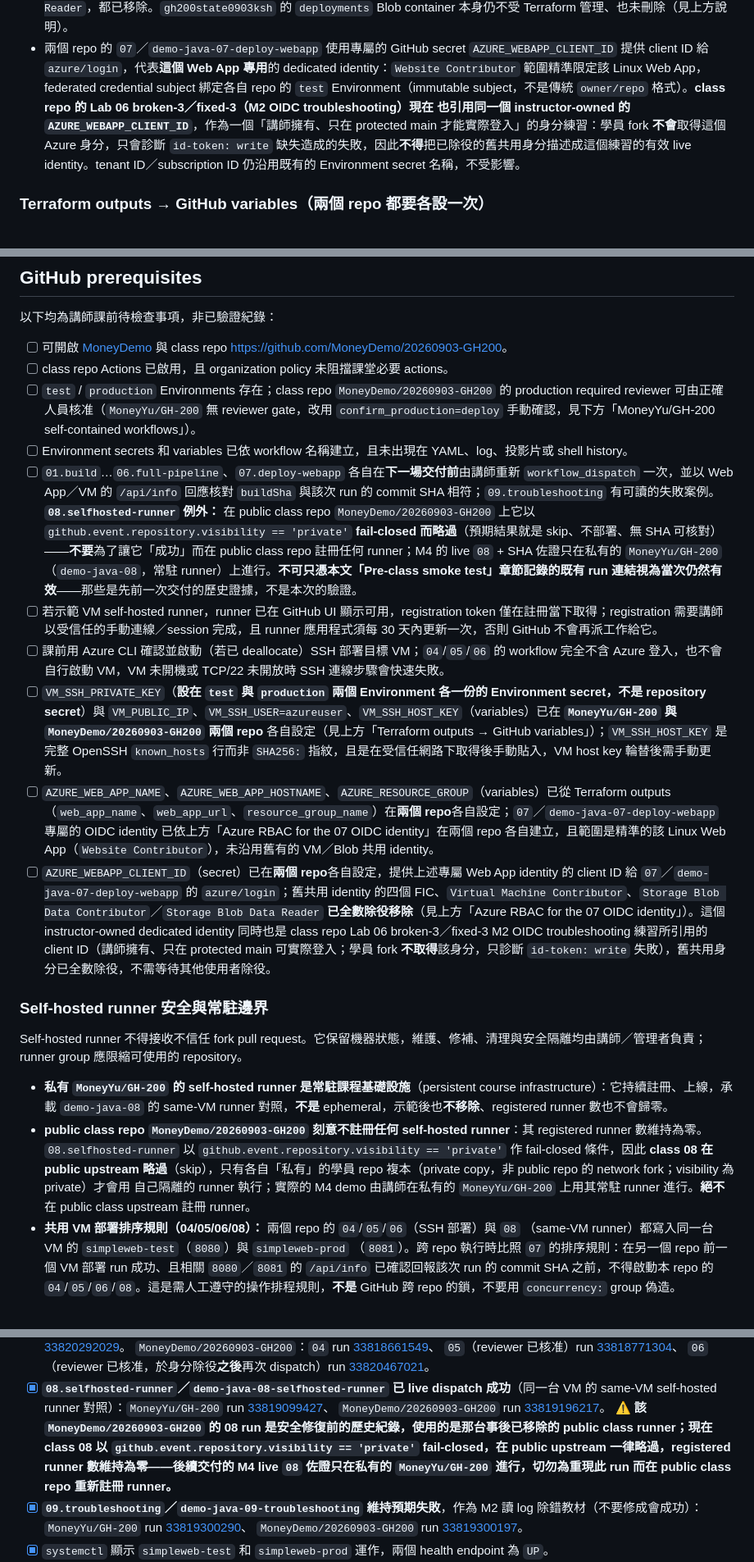
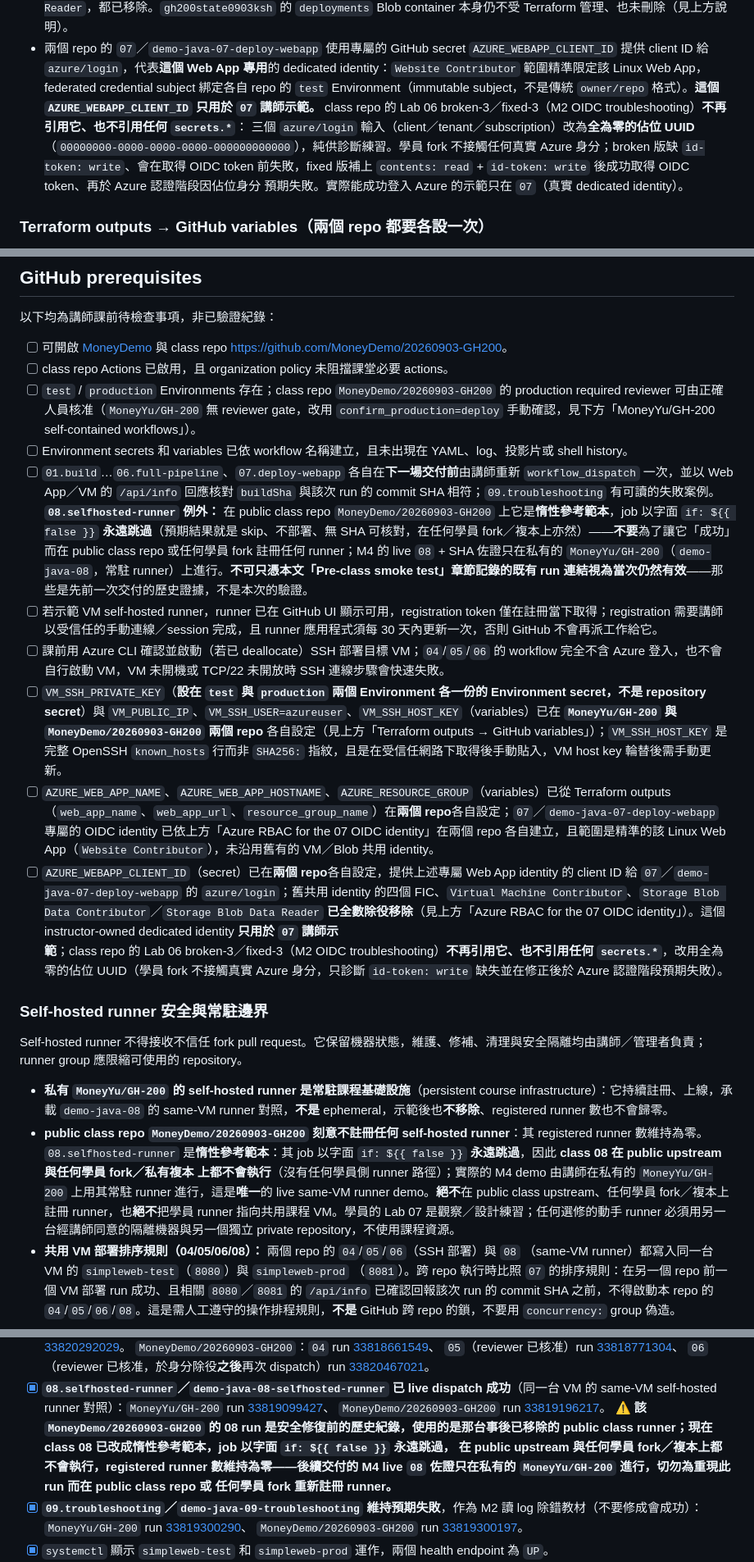
Before and after one commit to MoneyYu/GH-200, a Markdown page: docs/demo-environment.md, 3 parts joined by grey strips. Shown at 82% size. Drawn GitHub-style.

```diff
--- a/docs/demo-environment.md
+++ b/docs/demo-environment.md
@@ -159,11 +159,13 @@ federated credential／Azure identity**：
   `AZURE_WEBAPP_CLIENT_ID` 提供 client ID 給 `azure/login`，代表**這個 Web App 專用**的
   dedicated identity：`Website Contributor` 範圍精準限定該 Linux Web App，federated
   credential subject 綁定各自 repo 的 `test` Environment（immutable subject，不是傳統
-  `owner/repo` 格式）。**class repo 的 Lab 06 broken-3／fixed-3（M2 OIDC troubleshooting）現在
-  也引用同一個 instructor-owned 的 `AZURE_WEBAPP_CLIENT_ID`**，作為一個「講師擁有、只在
-  protected main 才能實際登入」的身分練習：學員 fork **不會**取得這個 Azure 身分，只會診斷
-  `id-token: write` 缺失造成的失敗，因此**不得**把已除役的舊共用身分描述成這個練習的有效
-  live identity。tenant ID／subscription ID 仍沿用既有的 Environment secret 名稱，不受影響。
+  `owner/repo` 格式）。**這個 `AZURE_WEBAPP_CLIENT_ID` 只用於 `07` 講師示範。** class repo 的
+  Lab 06 broken-3／fixed-3（M2 OIDC troubleshooting）**不再引用它、也不引用任何 `secrets.*`**：
+  三個 `azure/login` 輸入（client／tenant／subscription）改為**全為零的佔位 UUID**
+  （`00000000-0000-0000-0000-000000000000`），純供診斷練習。學員 fork 不接觸任何真實 Azure
+  身分；broken 版缺 `id-token: write`、會在取得 OIDC token 前失敗，fixed 版補上
+  `contents: read` + `id-token: write` 後成功取得 OIDC token、再於 Azure 認證階段因佔位身分
+  預期失敗。實際能成功登入 Azure 的示範只在 `07`（真實 dedicated identity）。
 
 ### Terraform outputs → GitHub variables（兩個 repo 都要各設一次）
 
@@ -227,12 +229,12 @@ Get-Content -Raw -LiteralPath $knownHostsPath |
 - [ ] class repo Actions 已啟用，且 organization policy 未阻擋課堂必要 actions。
 - [ ] `test` / `production` Environments 存在；class repo `MoneyDemo/20260903-GH200` 的 production required reviewer 可由正確人員核准（`MoneyYu/GH-200` 無 reviewer gate，改用 `confirm_production=deploy` 手動確認，見下方「MoneyYu/GH-200 self-contained workflows」）。
 - [ ] Environment secrets 和 variables 已依 workflow 名稱建立，且未出現在 YAML、log、投影片或 shell history。
-- [ ] `01.build`…`06.full-pipeline`、`07.deploy-webapp` 各自在**下一場交付前**由講師重新 `workflow_dispatch` 一次，並以 Web App／VM 的 `/api/info` 回應核對 `buildSha` 與該次 run 的 commit SHA 相符；`09.troubleshooting` 有可讀的失敗案例。**`08.selfhosted-runner` 例外：** 在 public class repo `MoneyDemo/20260903-GH200` 上它以 `github.event.repository.visibility == 'private'` **fail-closed 而略過**（預期結果就是 skip、不部署、無 SHA 可核對）——**不要**為了讓它「成功」而在 public class repo 註冊任何 runner；M4 的 live `08` + SHA 佐證只在私有的 `MoneyYu/GH-200`（`demo-java-08`，常駐 runner）上進行。**不可只憑本文「Pre-class smoke test」章節記錄的既有 run 連結視為當次仍然有效**——那些是先前一次交付的歷史證據，不是本次的驗證。
+- [ ] `01.build`…`06.full-pipeline`、`07.deploy-webapp` 各自在**下一場交付前**由講師重新 `workflow_dispatch` 一次，並以 Web App／VM 的 `/api/info` 回應核對 `buildSha` 與該次 run 的 commit SHA 相符；`09.troubleshooting` 有可讀的失敗案例。**`08.selfhosted-runner` 例外：** 在 public class repo `MoneyDemo/20260903-GH200` 上它是**惰性參考範本**，job 以字面 `if: ${{ false }}` **永遠跳過**（預期結果就是 skip、不部署、無 SHA 可核對，在任何學員 fork／複本上亦然）——**不要**為了讓它「成功」而在 public class repo 或任何學員 fork 註冊任何 runner；M4 的 live `08` + SHA 佐證只在私有的 `MoneyYu/GH-200`（`demo-java-08`，常駐 runner）上進行。**不可只憑本文「Pre-class smoke test」章節記錄的既有 run 連結視為當次仍然有效**——那些是先前一次交付的歷史證據，不是本次的驗證。
 - [ ] 若示範 VM self-hosted runner，runner 已在 GitHub UI 顯示可用，registration token 僅在註冊當下取得；registration 需要講師以受信任的手動連線／session 完成，且 runner 應用程式須每 30 天內更新一次，否則 GitHub 不會再派工作給它。
 - [ ] 課前用 Azure CLI 確認並啟動（若已 deallocate）SSH 部署目標 VM；`04`/`05`/`06` 的 workflow 完全不含 Azure 登入，也不會自行啟動 VM，VM 未開機或 TCP/22 未開放時 SSH 連線步驟會快速失敗。
 - [ ] `VM_SSH_PRIVATE_KEY`（**設在 `test` 與 `production` 兩個 Environment 各一份的 Environment secret，不是 repository secret**）與 `VM_PUBLIC_IP`、`VM_SSH_USER=azureuser`、`VM_SSH_HOST_KEY`（variables）已在 **`MoneyYu/GH-200` 與 `MoneyDemo/20260903-GH200` 兩個 repo** 各自設定（見上方「Terraform outputs → GitHub variables」）；`VM_SSH_HOST_KEY` 是完整 OpenSSH `known_hosts` 行而非 `SHA256:` 指紋，且是在受信任網路下取得後手動貼入，VM host key 輪替後需手動更新。
 - [ ] `AZURE_WEB_APP_NAME`、`AZURE_WEB_APP_HOSTNAME`、`AZURE_RESOURCE_GROUP`（variables）已從 Terraform outputs（`web_app_name`、`web_app_url`、`resource_group_name`）在**兩個 repo**各自設定；`07`／`demo-java-07-deploy-webapp` 專屬的 OIDC identity 已依上方「Azure RBAC for the 07 OIDC identity」在兩個 repo 各自建立，且範圍是精準的該 Linux Web App（`Website Contributor`），未沿用舊有的 VM／Blob 共用 identity。
-- [ ] `AZURE_WEBAPP_CLIENT_ID`（secret）已在**兩個 repo**各自設定，提供上述專屬 Web App identity 的 client ID 給 `07`／`demo-java-07-deploy-webapp` 的 `azure/login`；舊共用 identity 的四個 FIC、`Virtual Machine Contributor`、`Storage Blob Data Contributor`／`Storage Blob Data Reader` **已全數除役移除**（見上方「Azure RBAC for the 07 OIDC identity」）。這個 instructor-owned dedicated identity 同時也是 class repo Lab 06 broken-3／fixed-3 M2 OIDC troubleshooting 練習所引用的 client ID（講師擁有、只在 protected main 可實際登入；學員 fork **不取得**該身分，只診斷 `id-token: write` 失敗），舊共用身分已全數除役，不需等待其他使用者除役。
+- [ ] `AZURE_WEBAPP_CLIENT_ID`（secret）已在**兩個 repo**各自設定，提供上述專屬 Web App identity 的 client ID 給 `07`／`demo-java-07-deploy-webapp` 的 `azure/login`；舊共用 identity 的四個 FIC、`Virtual Machine Contributor`、`Storage Blob Data Contributor`／`Storage Blob Data Reader` **已全數除役移除**（見上方「Azure RBAC for the 07 OIDC identity」）。這個 instructor-owned dedicated identity **只用於 `07` 講師示範**；class repo 的 Lab 06 broken-3／fixed-3（M2 OIDC troubleshooting）**不再引用它、也不引用任何 `secrets.*`**，改用全為零的佔位 UUID（學員 fork 不接觸真實 Azure 身分，只診斷 `id-token: write` 缺失並在修正後於 Azure 認證階段預期失敗）。
 
 ### Self-hosted runner 安全與常駐邊界
 
@@ -242,11 +244,13 @@ Self-hosted runner 不得接收不信任 fork pull request。它保留機器狀
   infrastructure）：它持續註冊、上線，承載 `demo-java-08` 的 same-VM runner 對照，**不是**
   ephemeral，示範後也**不移除**、registered runner 數也不會歸零。
 - **public class repo `MoneyDemo/20260903-GH200` 刻意不註冊任何 self-hosted runner**：其
-  registered runner 數維持為零。`08.selfhosted-runner` 以
-  `github.event.repository.visibility == 'private'` 作 fail-closed 條件，因此 **class 08 在
-  public upstream 略過**（skip），只有各自「私有」的學員 repo 複本（private copy，非 public repo 的 network fork；visibility 為 private）才會用
-  自己隔離的 runner 執行；實際的 M4 demo 由講師在私有的 `MoneyYu/GH-200` 上用其常駐 runner
-  進行。**絕不**在 public class upstream 註冊 runner。
+  registered runner 數維持為零。`08.selfhosted-runner` 是**惰性參考範本**：其 job 以字面
+  `if: ${{ false }}` **永遠跳過**，因此 **class 08 在 public upstream 與任何學員 fork／私有複本
+  上都不會執行**（沒有任何學員側 runner 路徑）；實際的 M4 demo 由講師在私有的 `MoneyYu/GH-200`
+  上用其常駐 runner 進行，這是**唯一**的 live same-VM runner demo。**絕不**在 public class
+  upstream、任何學員 fork／複本上註冊 runner，也**絕不**把學員 runner 指向共用課程 VM。學員的
+  Lab 07 是觀察／設計練習；任何選修的動手 runner 必須用另一台經講師同意的隔離機器與另一個獨立
+  private repository，不使用課程資源。
 - **共用 VM 部署排序規則（04/05/06/08）：** 兩個 repo 的 `04`/`05`/`06`（SSH 部署）與 `08`
   （same-VM runner）都寫入同一台 VM 的 `simpleweb-test`（`8080`）與 `simpleweb-prod`
   （`8081`）。跨 repo 執行時比照 `07` 的排序規則：在另一個 repo 前一個 VM 部署 run 成功、且相關
@@ -384,10 +388,10 @@ prerequisites」小節（全部 `[ ]`，且明確要求講師重新 dispatch 並
   `MoneyDemo/20260903-GH200` run
   [33819196217](https://github.com/MoneyDemo/20260903-GH200/actions/runs/33819196217)。
   **⚠️ 該 `MoneyDemo/20260903-GH200` 的 08 run 是安全修復前的歷史紀錄，使用的是那台事後已移除的
-  public class runner；現在 class 08 以 `github.event.repository.visibility == 'private'`
-  fail-closed，在 public upstream 一律略過，registered runner 數維持為零——後續交付的 M4 live
-  `08` 佐證只在私有的 `MoneyYu/GH-200` 進行，切勿為重現此 run 而在 public class repo 重新註冊
-  runner。**
+  public class runner；現在 class 08 已改成惰性參考範本，job 以字面 `if: ${{ false }}` 永遠跳過，
+  在 public upstream 與任何學員 fork／複本上都不會執行，registered runner 數維持為零——後續交付的
+  M4 live `08` 佐證只在私有的 `MoneyYu/GH-200` 進行，切勿為重現此 run 而在 public class repo 或
+  任何學員 fork 重新註冊 runner。**
 - [x] **`09.troubleshooting`／`demo-java-09-troubleshooting` 維持預期失敗**，作為 M2 讀
   log 除錯教材（不要修成會成功）：`MoneyYu/GH-200` run
   [33819300290](https://github.com/MoneyYu/GH-200/actions/runs/33819300290)、
```
Also changed, not shown: .github/copilot-instructions.md (+21 -16 lines), docs/teaching-guide.md (+2 -2 lines).
